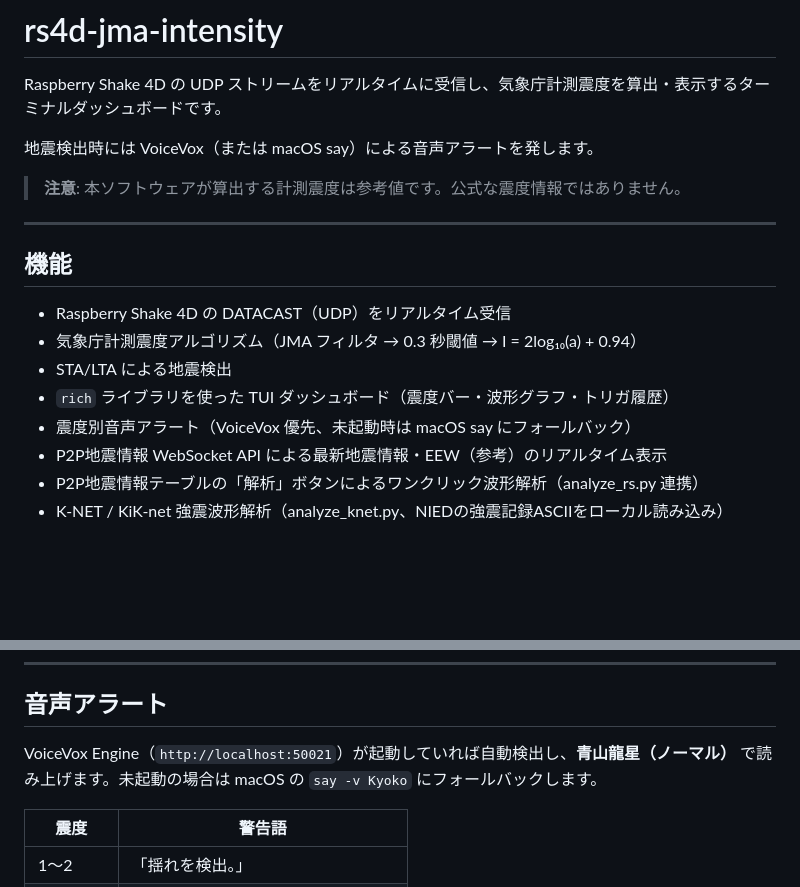
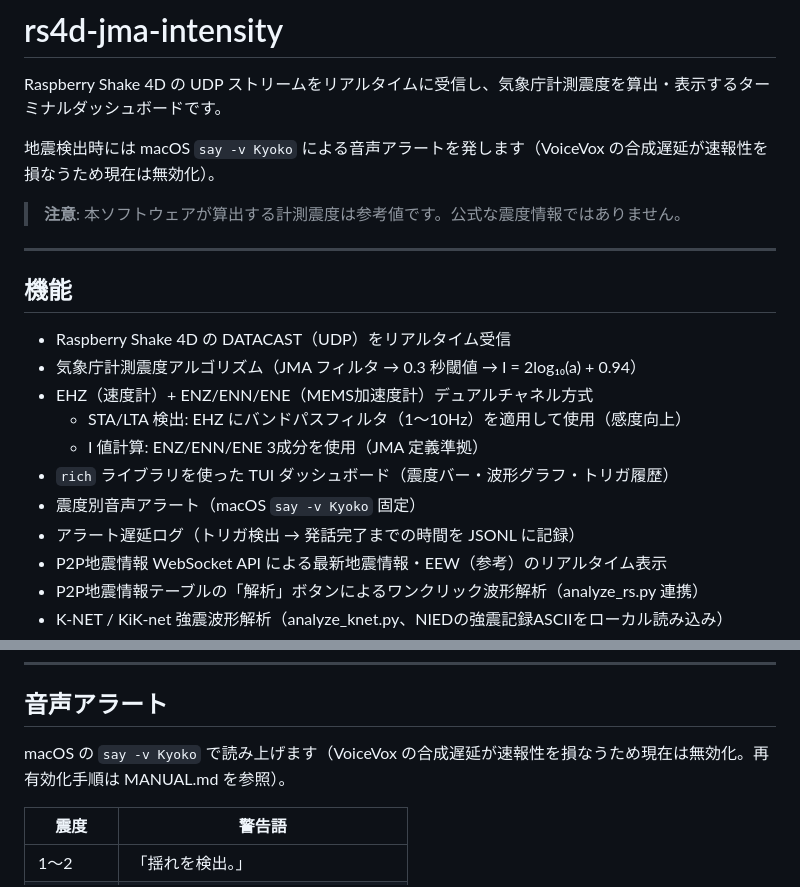
Before and after one commit to Masakai/earthQuake, a Markdown page: README.md, 2 parts joined by grey strips. Drawn GitHub-style; blank space fills up the shorter version.

Commit message:
docs: README.md をv0.10.0対応に更新
- 音声エンジンの説明をsay固定（VoiceVox無効化）に変更
- 機能リストにEHZ+ENZデュアルチャネル方式・アラート遅延ログを追記

Co-Authored-By: Claude Sonnet 4.6 <noreply@anthropic.com>

```diff
--- a/README.md
+++ b/README.md
@@ -2,7 +2,7 @@
 
 Raspberry Shake 4D の UDP ストリームをリアルタイムに受信し、気象庁計測震度を算出・表示するターミナルダッシュボードです。
 
-地震検出時には VoiceVox（または macOS say）による音声アラートを発します。
+地震検出時には macOS `say -v Kyoko` による音声アラートを発します（VoiceVox の合成遅延が速報性を損なうため現在は無効化）。
 
 > **注意**: 本ソフトウェアが算出する計測震度は参考値です。公式な震度情報ではありません。
 
@@ -12,9 +12,12 @@ Raspberry Shake 4D の UDP ストリームをリアルタイムに受信し、
 
 - Raspberry Shake 4D の DATACAST（UDP）をリアルタイム受信
 - 気象庁計測震度アルゴリズム（JMA フィルタ → 0.3 秒閾値 → I = 2log₁₀(a) + 0.94）
-- STA/LTA による地震検出
+- EHZ（速度計）+ ENZ/ENN/ENE（MEMS加速度計）デュアルチャネル方式
+  - STA/LTA 検出: EHZ にバンドパスフィルタ（1〜10Hz）を適用して使用（感度向上）
+  - I 値計算: ENZ/ENN/ENE 3成分を使用（JMA 定義準拠）
 - `rich` ライブラリを使った TUI ダッシュボード（震度バー・波形グラフ・トリガ履歴）
-- 震度別音声アラート（VoiceVox 優先、未起動時は macOS say にフォールバック）
+- 震度別音声アラート（macOS `say -v Kyoko` 固定）
+- アラート遅延ログ（トリガ検出 → 発話完了までの時間を JSONL に記録）
 - P2P地震情報 WebSocket API による最新地震情報・EEW（参考）のリアルタイム表示
 - P2P地震情報テーブルの「解析」ボタンによるワンクリック波形解析（analyze_rs.py 連携）
 - K-NET / KiK-net 強震波形解析（analyze_knet.py、NIEDの強震記録ASCIIをローカル読み込み）
@@ -107,7 +110,7 @@ Shake の Web 設定画面で UDP/DATACAST を有効化し、送信先 IP とポ
 
 ## 音声アラート
 
-VoiceVox Engine（`http://localhost:50021`）が起動していれば自動検出し、**青山龍星（ノーマル）** で読み上げます。未起動の場合は macOS の `say -v Kyoko` にフォールバックします。
+macOS の `say -v Kyoko` で読み上げます（VoiceVox の合成遅延が速報性を損なうため現在は無効化。再有効化手順は MANUAL.md を参照）。
 
 | 震度 | 警告語 |
 |------|--------|
```
